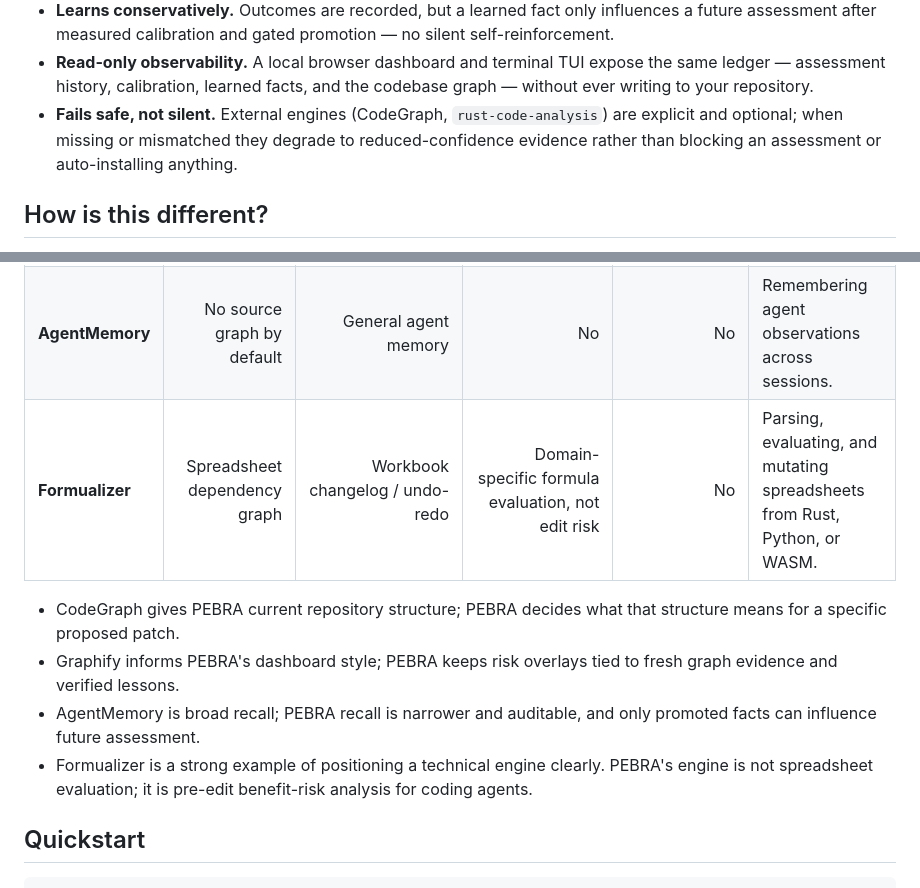
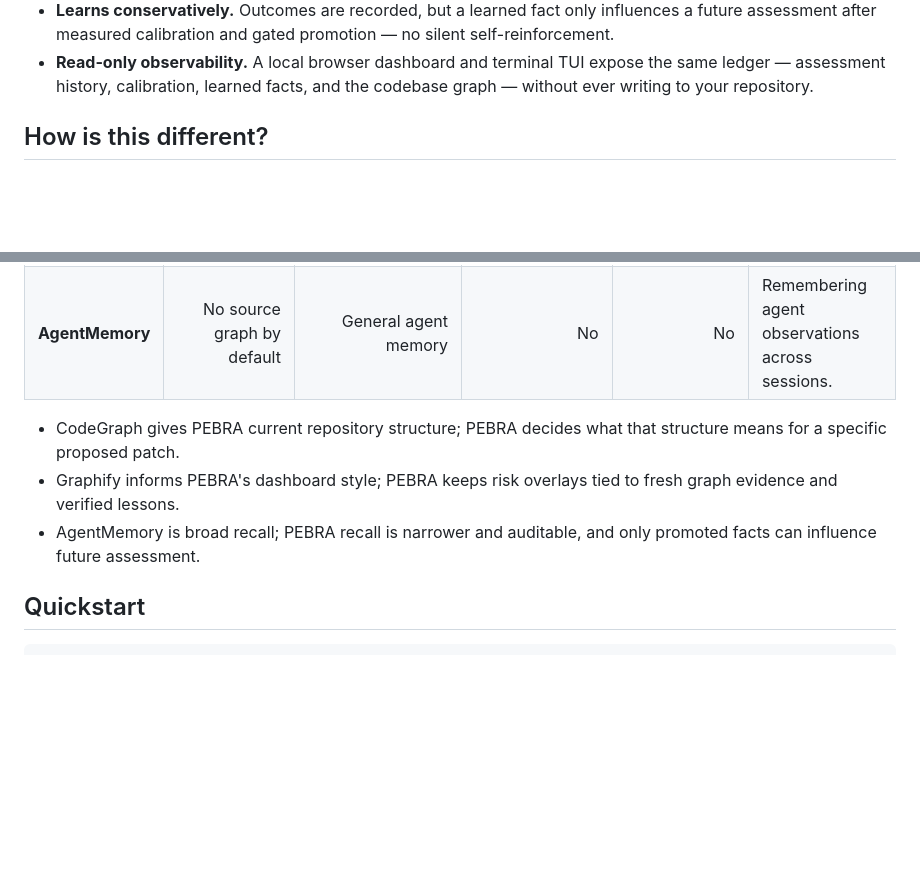
Before and after one commit to Rajioba1/pebra, a Markdown page: README.md, 2 parts joined by grey strips. Drawn GitHub-style; blank space fills up the shorter version.

Commit message:
docs: remove reference-only comparison copy

```diff
--- a/README.md
+++ b/README.md
@@ -52,10 +52,6 @@ The same ledger is available as a terminal Observatory (`pebra tui`):
 - **Read-only observability.** A local browser dashboard and terminal TUI expose the same ledger —
   assessment history, calibration, learned facts, and the codebase graph — without ever writing to your
   repository.
-- **Fails safe, not silent.** External engines (CodeGraph, `rust-code-analysis`) are explicit and
-  optional; when missing or mismatched they degrade to reduced-confidence evidence rather than blocking
-  an assessment or auto-installing anything.
-
 ## How is this different?
 
 PEBRA is not another graph viewer, memory store, or domain engine. It is the decision layer that turns
@@ -67,7 +63,6 @@ repository knowledge, historical lessons, and exact candidate bytes into an audi
 | **CodeGraph** | Yes: symbols, calls, dependents, fan-in, affected tests | No PEBRA outcome loop | No | No | Supplying current structural repository truth. |
 | **Graphify** | Visual knowledge-graph patterns | Optional overlay patterns | No | No | Exploring and presenting graph structure. |
 | **AgentMemory** | No source graph by default | General agent memory | No | No | Remembering agent observations across sessions. |
-| **Formualizer** | Spreadsheet dependency graph | Workbook changelog / undo-redo | Domain-specific formula evaluation, not edit risk | No | Parsing, evaluating, and mutating spreadsheets from Rust, Python, or WASM. |
 
 - CodeGraph gives PEBRA current repository structure; PEBRA decides what that structure means for a
   specific proposed patch.
@@ -75,8 +70,6 @@ repository knowledge, historical lessons, and exact candidate bytes into an audi
   verified lessons.
 - AgentMemory is broad recall; PEBRA recall is narrower and auditable, and only promoted facts can
   influence future assessment.
-- Formualizer is a strong example of positioning a technical engine clearly. PEBRA's engine is not
-  spreadsheet evaluation; it is pre-edit benefit-risk analysis for coding agents.
 
 ## Quickstart
 
```
